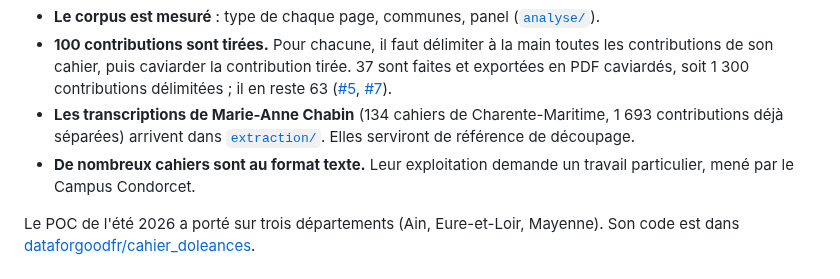
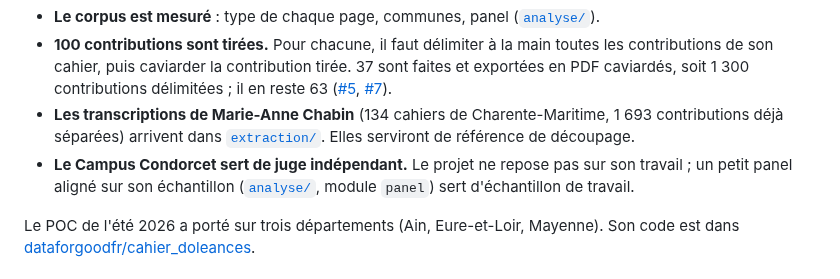
Before and after one commit to dataforgoodfr/15-Les-cahiers-pour-decider-et-agir, a Markdown page: README.md, the part around the change. Rendered like a GitHub page.

Commit message:
docs: le Campus Condorcet est un juge indépendant, pas un appui

```diff
--- a/README.md
+++ b/README.md
@@ -46,8 +46,9 @@ Au 7 octobre 2026 :
 - **Les transcriptions de Marie-Anne Chabin** (134 cahiers de
   Charente-Maritime, 1 693 contributions déjà séparées) arrivent dans
   [`extraction/`](extraction/). Elles serviront de référence de découpage.
-- **De nombreux cahiers sont au format texte.** Leur exploitation demande un
-  travail particulier, mené par le Campus Condorcet.
+- **Le Campus Condorcet sert de juge indépendant.** Le projet ne repose pas
+  sur son travail ; un petit panel aligné sur son échantillon
+  ([`analyse/`](analyse/), module `panel`) sert d'échantillon de travail.
 
 Le POC de l'été 2026 a porté sur trois départements (Ain, Eure-et-Loir,
 Mayenne). Son code est dans [dataforgoodfr/cahier_doleances](https://github.com/dataforgoodfr/cahier_doleances).
```
